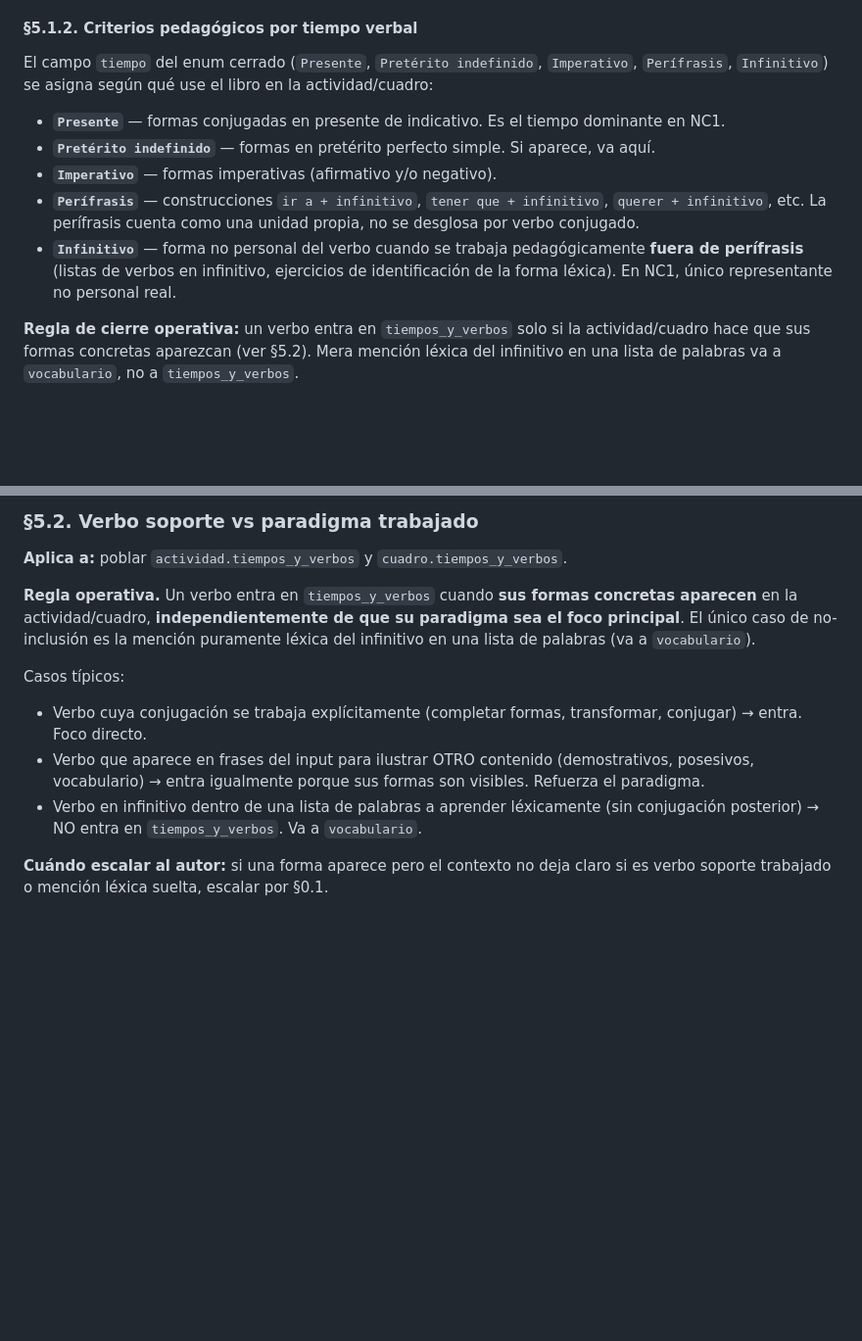
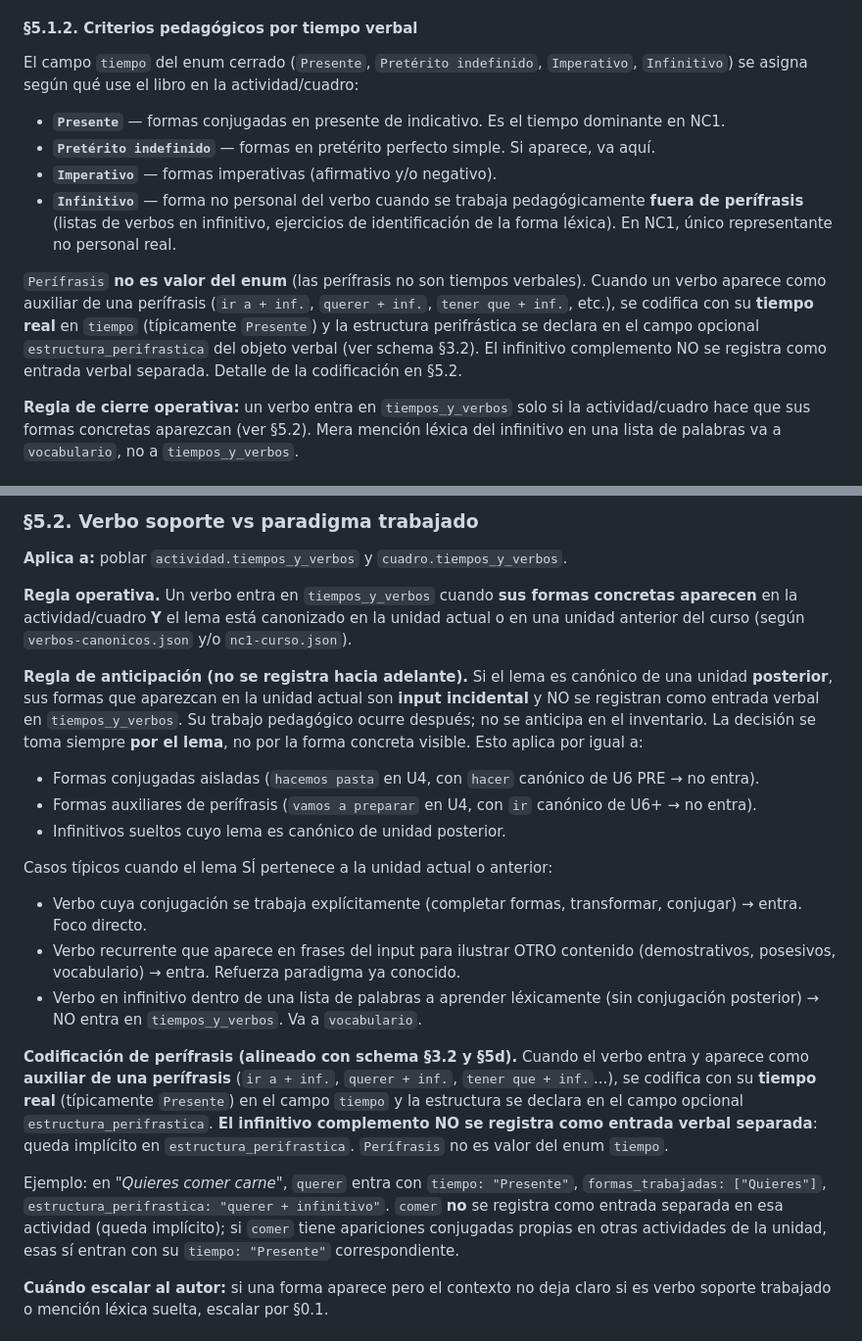
Before and after one commit to adminmc2/agentes_GDC1, a Markdown page: fases/1-extraccion-inventario/reglas-operativas.md, 2 parts joined by grey strips. Shown at 98% size. GitHub-like rendering; blank space fills up the shorter version.

Commit message:
v10.115-wip: opción B perífrasis — quitar Perífrasis del enum tiempo, añadir estructura_perifrastica + regla anticipación §5.2

```diff
--- a/fases/1-extraccion-inventario/reglas-operativas.md
+++ b/fases/1-extraccion-inventario/reglas-operativas.md
@@ -292,13 +292,14 @@ Si un término no cumple los tres criterios, NO entra como recurrente. En partic
 
 #### §5.1.2. Criterios pedagógicos por tiempo verbal
 
-El campo `tiempo` del enum cerrado (`Presente`, `Pretérito indefinido`, `Imperativo`, `Perífrasis`, `Infinitivo`) se asigna según qué use el libro en la actividad/cuadro:
+El campo `tiempo` del enum cerrado (`Presente`, `Pretérito indefinido`, `Imperativo`, `Infinitivo`) se asigna según qué use el libro en la actividad/cuadro:
 
 - **`Presente`** — formas conjugadas en presente de indicativo. Es el tiempo dominante en NC1.
 - **`Pretérito indefinido`** — formas en pretérito perfecto simple. Si aparece, va aquí.
 - **`Imperativo`** — formas imperativas (afirmativo y/o negativo).
-- **`Perífrasis`** — construcciones `ir a + infinitivo`, `tener que + infinitivo`, `querer + infinitivo`, etc. La perífrasis cuenta como una unidad propia, no se desglosa por verbo conjugado.
 - **`Infinitivo`** — forma no personal del verbo cuando se trabaja pedagógicamente **fuera de perífrasis** (listas de verbos en infinitivo, ejercicios de identificación de la forma léxica). En NC1, único representante no personal real.
+
+`Perífrasis` **no es valor del enum** (las perífrasis no son tiempos verbales). Cuando un verbo aparece como auxiliar de una perífrasis (`ir a + inf.`, `querer + inf.`, `tener que + inf.`, etc.), se codifica con su **tiempo real** en `tiempo` (típicamente `Presente`) y la estructura perifrástica se declara en el campo opcional `estructura_perifrastica` del objeto verbal (ver schema §3.2). El infinitivo complemento NO se registra como entrada verbal separada. Detalle de la codificación en §5.2.
 
 **Regla de cierre operativa:** un verbo entra en `tiempos_y_verbos` solo si la actividad/cuadro hace que sus formas concretas aparezcan (ver §5.2). Mera mención léxica del infinitivo en una lista de palabras va a `vocabulario`, no a `tiempos_y_verbos`.
 
@@ -316,12 +317,21 @@ Cada entrada de los bloques consolidados lleva un campo `descripcion: { "U<n>":
 
 **Aplica a:** poblar `actividad.tiempos_y_verbos` y `cuadro.tiempos_y_verbos`.
 
-**Regla operativa.** Un verbo entra en `tiempos_y_verbos` cuando **sus formas concretas aparecen** en la actividad/cuadro, **independientemente de que su paradigma sea el foco principal**. El único caso de no-inclusión es la mención puramente léxica del infinitivo en una lista de palabras (va a `vocabulario`).
+**Regla operativa.** Un verbo entra en `tiempos_y_verbos` cuando **sus formas concretas aparecen** en la actividad/cuadro **Y** el lema está canonizado en la unidad actual o en una unidad anterior del curso (según `verbos-canonicos.json` y/o `nc1-curso.json`).
 
-Casos típicos:
+**Regla de anticipación (no se registra hacia adelante).** Si el lema es canónico de una unidad **posterior**, sus formas que aparezcan en la unidad actual son **input incidental** y NO se registran como entrada verbal en `tiempos_y_verbos`. Su trabajo pedagógico ocurre después; no se anticipa en el inventario. La decisión se toma siempre **por el lema**, no por la forma concreta visible. Esto aplica por igual a:
+- Formas conjugadas aisladas (`hacemos pasta` en U4, con `hacer` canónico de U6 PRE → no entra).
+- Formas auxiliares de perífrasis (`vamos a preparar` en U4, con `ir` canónico de U6+ → no entra).
+- Infinitivos sueltos cuyo lema es canónico de unidad posterior.
+
+Casos típicos cuando el lema SÍ pertenece a la unidad actual o anterior:
 - Verbo cuya conjugación se trabaja explícitamente (completar formas, transformar, conjugar) → entra. Foco directo.
-- Verbo que aparece en frases del input para ilustrar OTRO contenido (demostrativos, posesivos, vocabulario) → entra igualmente porque sus formas son visibles. Refuerza el paradigma.
+- Verbo recurrente que aparece en frases del input para ilustrar OTRO contenido (demostrativos, posesivos, vocabulario) → entra. Refuerza paradigma ya conocido.
 - Verbo en infinitivo dentro de una lista de palabras a aprender léxicamente (sin conjugación posterior) → NO entra en `tiempos_y_verbos`. Va a `vocabulario`.
+
+**Codificación de perífrasis (alineado con schema §3.2 y §5d).** Cuando el verbo entra y aparece como **auxiliar de una perífrasis** (`ir a + inf.`, `querer + inf.`, `tener que + inf.`...), se codifica con su **tiempo real** (típicamente `Presente`) en el campo `tiempo` y la estructura se declara en el campo opcional `estructura_perifrastica`. **El infinitivo complemento NO se registra como entrada verbal separada**: queda implícito en `estructura_perifrastica`. `Perífrasis` no es valor del enum `tiempo`.
+
+Ejemplo: en *"Quieres comer carne"*, `querer` entra con `tiempo: "Presente"`, `formas_trabajadas: ["Quieres"]`, `estructura_perifrastica: "querer + infinitivo"`. `comer` **no** se registra como entrada separada en esa actividad (queda implícito); si `comer` tiene apariciones conjugadas propias en otras actividades de la unidad, esas sí entran con su `tiempo: "Presente"` correspondiente.
 
 **Cuándo escalar al autor:** si una forma aparece pero el contexto no deja claro si es verbo soporte trabajado o mención léxica suelta, escalar por §0.1.
 
```
Also changed, not shown: fases/1-extraccion-inventario/glosario.md (+12 -8 lines), fases/1-extraccion-inventario/schema-inventario.md (+15 -6 lines).
